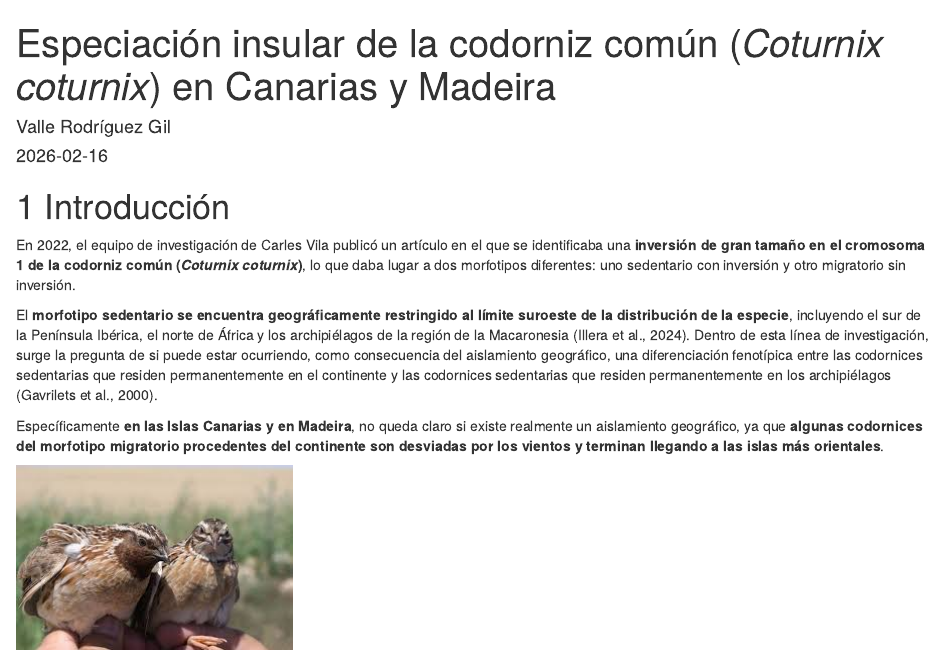
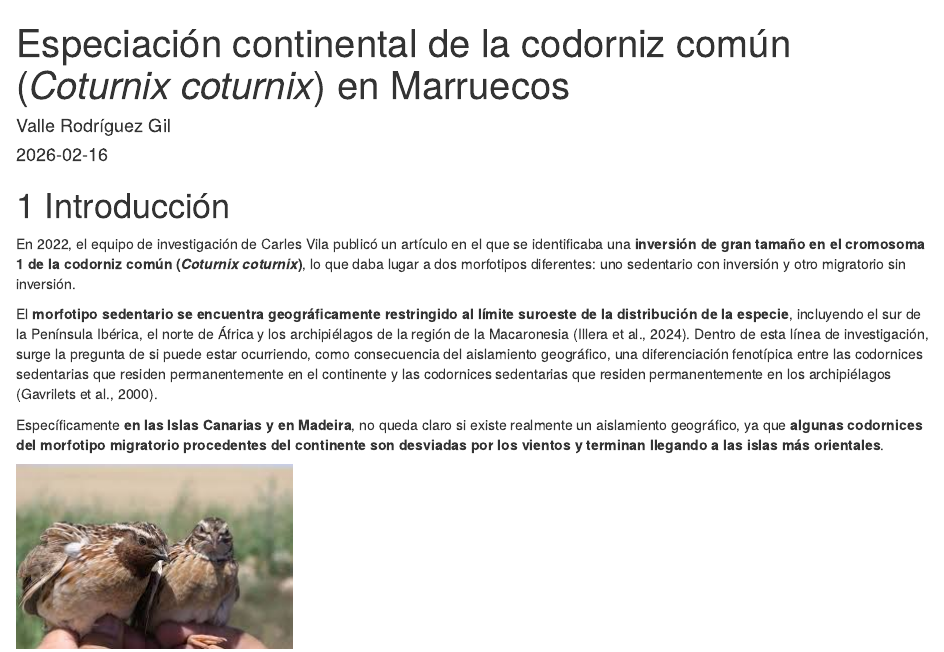
Before and after one commit to valrodgil/ecoinf_valle, an R Markdown document (Especiacion_codornices.Rmd): the page in a window 1100 px wide, from its top. Rendered offline with R 4.5, knitr and Pandoc, with nearby package versions; code that draws random numbers runs with fixed seeds of ours; some code elsewhere in the file could not run offline.

Commit message:
Cambio el título del documento

```diff
--- a/Especiacion_codornices.Rmd
+++ b/Especiacion_codornices.Rmd
@@ -1,5 +1,5 @@
 ---
-title: "Especiación insular de la codorniz común (*Coturnix coturnix*) en Canarias y Madeira"
+title: "Especiación continental de la codorniz común (*Coturnix coturnix*) en Marruecos"
 author: "Valle Rodríguez Gil"
 output:
       bookdown::html_document2:
```
